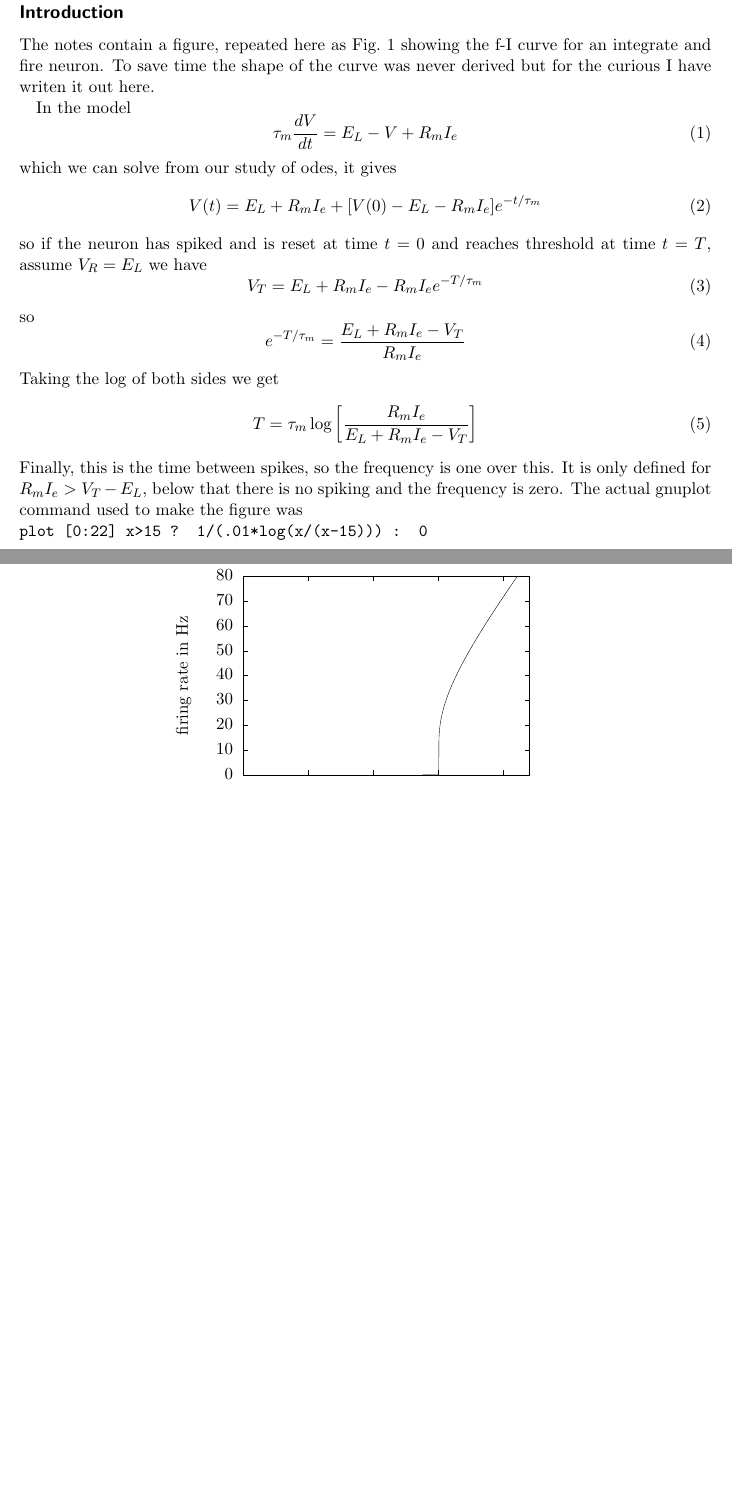
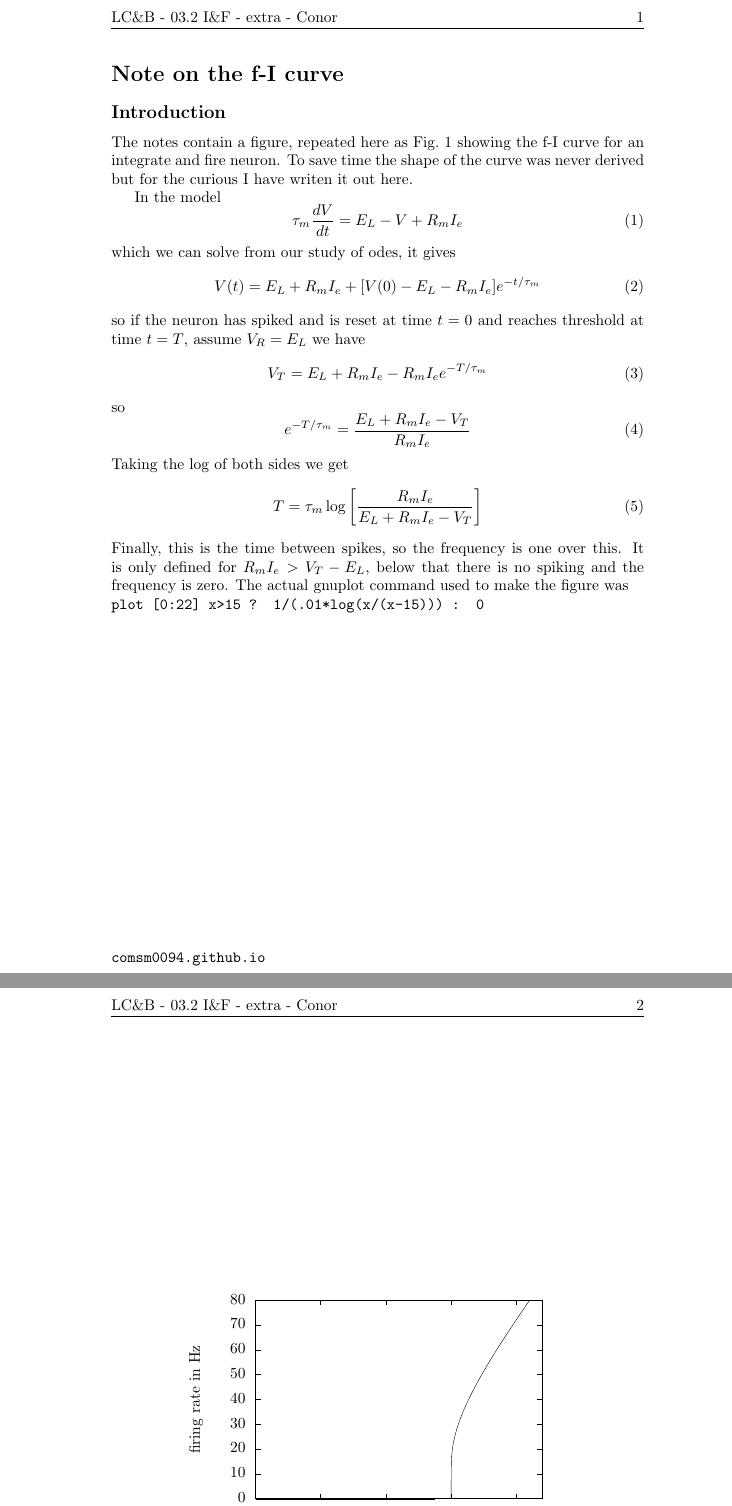
Before and after one commit to comsm0094/2021_22, a LaTeX CV (03_Modelling_Neurons_2/source_03.2/note_on_the_f-I_curve.tex): two parts of pages 1 and 2 of 2, joined at a grey line, cut at the place of the change, the shorter picture padded with empty space. Compiled offline with pdfLaTeX.

Commit message:
extra note

```diff
--- a/03_Modelling_Neurons_2/source_03.2/note_on_the_f-I_curve.tex
+++ b/03_Modelling_Neurons_2/source_03.2/note_on_the_f-I_curve.tex
@@ -3 +2,8 @@
+\usepackage[utf8]{inputenc}
 \usepackage{graphicx}
+\usepackage{fancyhdr}
+\pagestyle{fancy}
+\lfoot{\texttt{comsm0094.github.io}}
+\lhead{LC\&B - 03.2 I\&F - extra - Conor}
+\rhead{\thepage}
+\cfoot{}
@@ -9,4 +10,6 @@
 \begin{document}
+
+\section*{Note on the f-I curve}
 
 \subsection*{Introduction}
 
```
Also changed, not shown: 03_Modelling_Neurons_2/note_on_the_f-I_curve.pdf (added), 03_Modelling_Neurons_2/source_03.2/note_on_the_f-I_curve.tex (8 more changed lines).
